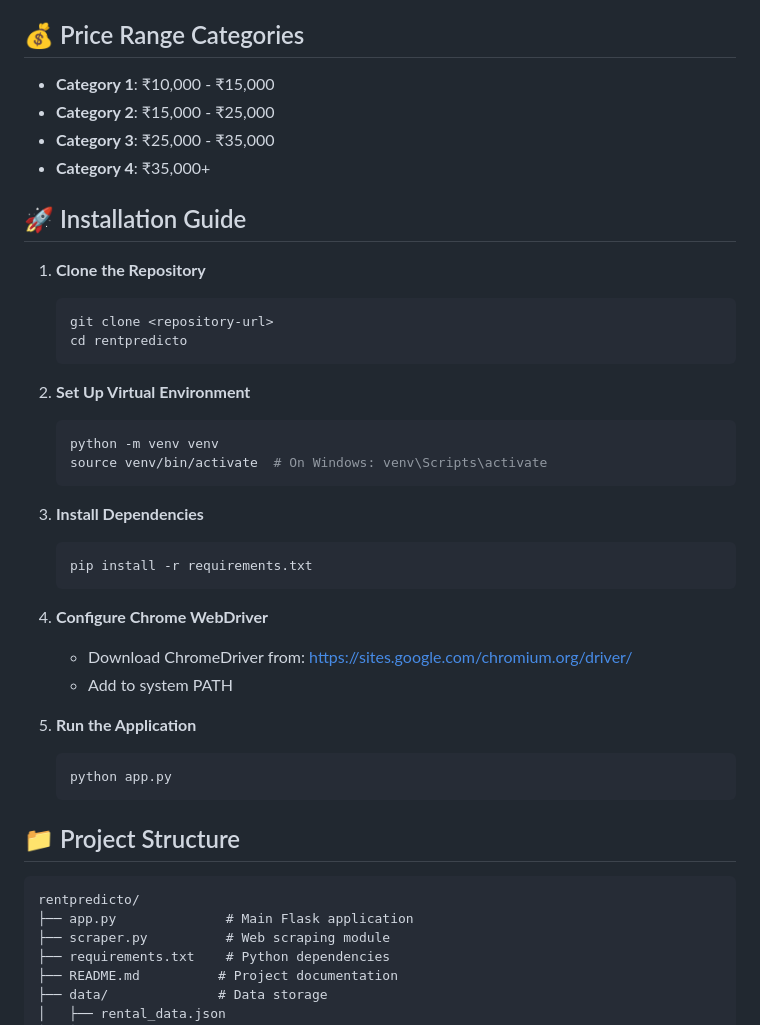
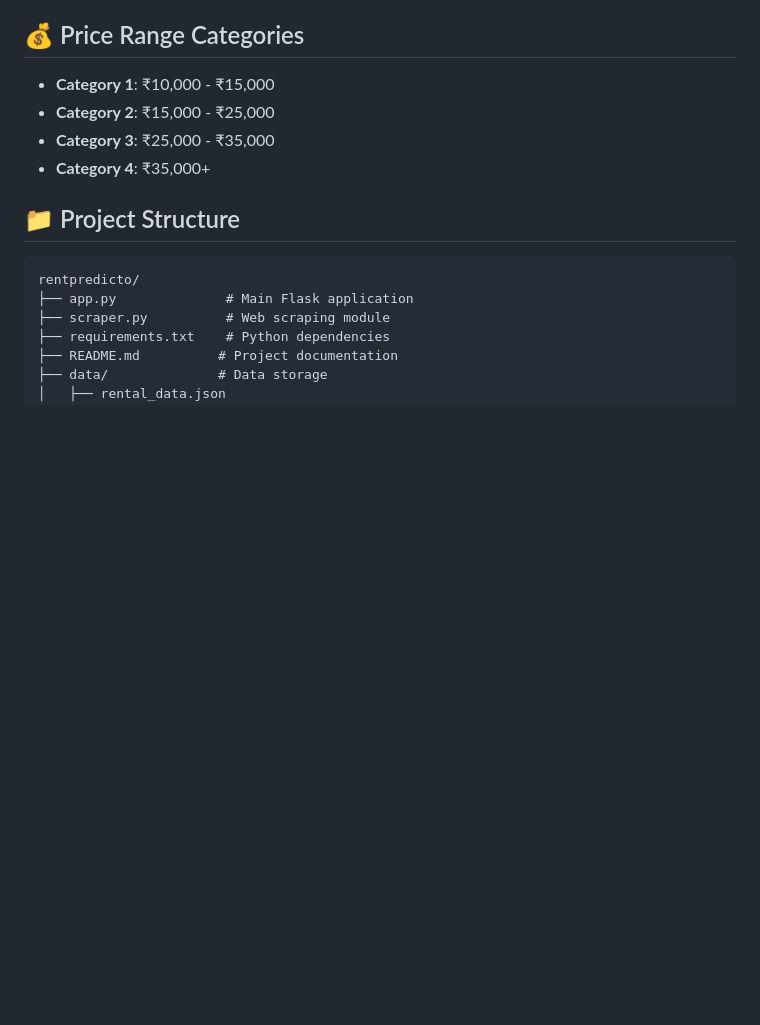
Before and after one commit to Athul-S-369/Chennai-Rent-Predictor, a Markdown page: README.md, the part around the change. GitHub-like rendering; blank space fills up the shorter version.

````diff
--- a/README.md
+++ b/README.md
@@ -99,33 +99,7 @@ The application covers 16 prime locations in Chennai:
 - **Category 3**: ₹25,000 - ₹35,000
 - **Category 4**: ₹35,000+
 
-## 🚀 Installation Guide
 
-1. **Clone the Repository**
-   ```bash
-   git clone <repository-url>
-   cd rentpredicto
-   ```
-
-2. **Set Up Virtual Environment**
-   ```bash
-   python -m venv venv
-   source venv/bin/activate  # On Windows: venv\Scripts\activate
-   ```
-
-3. **Install Dependencies**
-   ```bash
-   pip install -r requirements.txt
-   ```
-
-4. **Configure Chrome WebDriver**
-   - Download ChromeDriver from: https://sites.google.com/chromium.org/driver/
-   - Add to system PATH
-
-5. **Run the Application**
-   ```bash
-   python app.py
-   ```
 
 ## 📁 Project Structure
 
````
